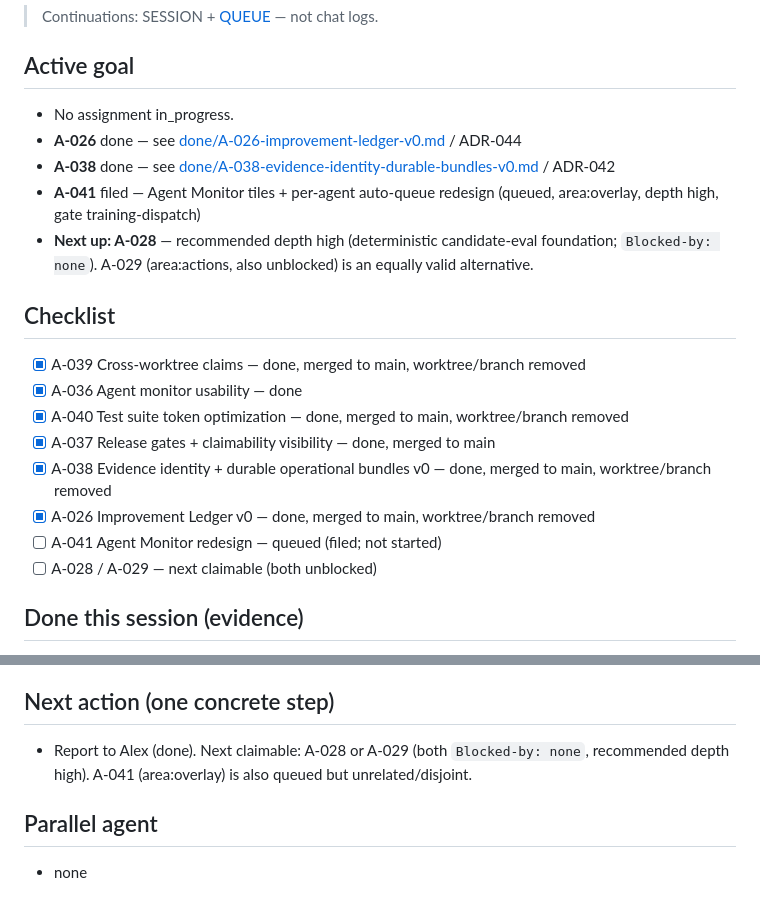
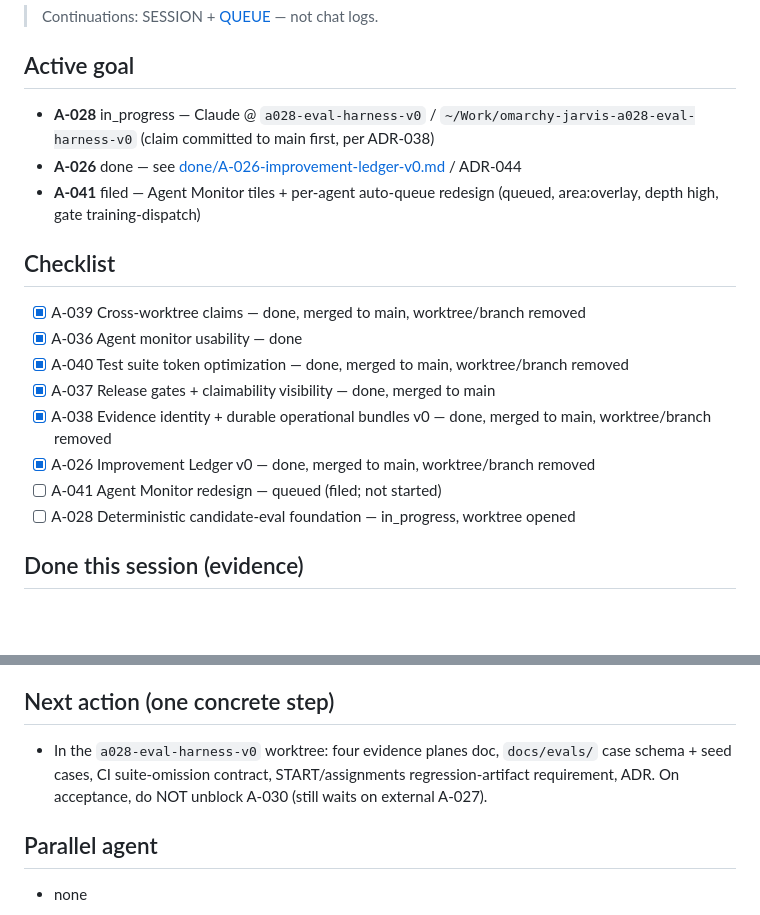
Before and after one commit to Avdbergnmf/omarchy-jarvis, a Markdown page: docs/SESSION.md, 2 parts joined by grey strips. Rendered like a GitHub page; blank space fills up the shorter version.

Commit message:
docs: claim A-028 on main before opening worktree
Co-Authored-By: Claude Sonnet 5 <noreply@anthropic.com>
Claude-Session: https://claude.ai/code/session_017T5waidiR1EaJDnfuTxMMG

```diff
--- a/docs/SESSION.md
+++ b/docs/SESSION.md
@@ -3,11 +3,9 @@
 > Continuations: SESSION + [QUEUE](assignments/QUEUE.md) — not chat logs.
 
 ## Active goal
-- No assignment in_progress.
+- **A-028** in_progress — Claude @ `a028-eval-harness-v0` / `~/Work/omarchy-jarvis-a028-eval-harness-v0` (claim committed to main first, per ADR-038)
 - **A-026** done — see [done/A-026-improvement-ledger-v0.md](assignments/done/A-026-improvement-ledger-v0.md) / ADR-044
-- **A-038** done — see [done/A-038-evidence-identity-durable-bundles-v0.md](assignments/done/A-038-evidence-identity-durable-bundles-v0.md) / ADR-042
 - **A-041** filed — Agent Monitor tiles + per-agent auto-queue redesign (queued, area:overlay, depth high, gate training-dispatch)
-- **Next up: A-028** — recommended depth high (deterministic candidate-eval foundation; `Blocked-by: none`). A-029 (area:actions, also unblocked) is an equally valid alternative.
 
 ## Checklist
 - [x] A-039 Cross-worktree claims — done, merged to main, worktree/branch removed
@@ -17,7 +15,7 @@
 - [x] A-038 Evidence identity + durable operational bundles v0 — done, merged to main, worktree/branch removed
 - [x] A-026 Improvement Ledger v0 — done, merged to main, worktree/branch removed
 - [ ] A-041 Agent Monitor redesign — queued (filed; not started)
-- [ ] A-028 / A-029 — next claimable (both unblocked)
+- [ ] A-028 Deterministic candidate-eval foundation — in_progress, worktree opened
 
 ## Done this session (evidence)
 - Desk: reproduced A-036 claim only on feature branch; main still said queued. Filed A-039; synced A-036 → in_progress on main.
@@ -32,7 +30,7 @@
 - Claude: implemented A-026 (ADR-044) — `docs/ledger/` Desk-owned Improvement Ledger (README/TEMPLATE/INDEX + `records/`), `scripts/ledger-status.py` (validates INDEX vs records vs assignment ids; computes next `IMP-NNN` the same fetch-origin/main-first way as A-039). Seeded IMP-001…IMP-006 from A-019–A-025/#15/#16. Optional `Improvement:` assignment metadata added to `brain/training.py` (same pattern as A-037's Blocked-by/Gate). A-029 unblocked. 10 new tests (9 in `tests/test_ledger.py` + 1 in `tests/test_assignments.py`); 190/190 pass. Renumbered its ADR from a colliding 043 (already claimed by A-041's stub) to ADR-044 during merge.
 
 ## Next action (one concrete step)
-- Report to Alex (done). Next claimable: A-028 or A-029 (both `Blocked-by: none`, recommended depth high). A-041 (area:overlay) is also queued but unrelated/disjoint.
+- In the `a028-eval-harness-v0` worktree: four evidence planes doc, `docs/evals/` case schema + seed cases, CI suite-omission contract, START/assignments regression-artifact requirement, ADR. On acceptance, do NOT unblock A-030 (still waits on external A-027).
 
 ## Parallel agent
 - none
```
Also changed, not shown: docs/assignments/INDEX.md (+1 -1 lines), docs/assignments/QUEUE.md (+1 -1 lines).
